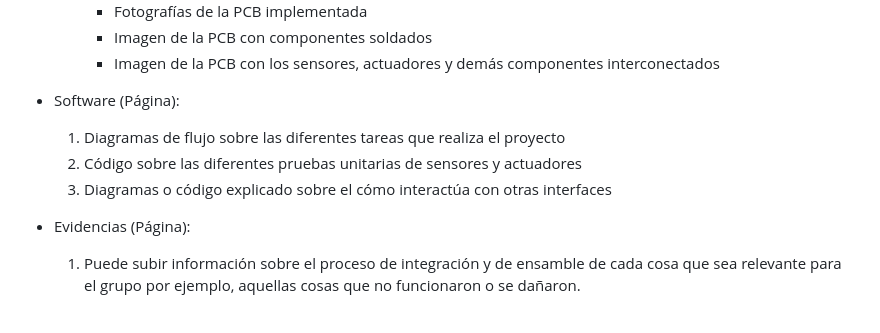
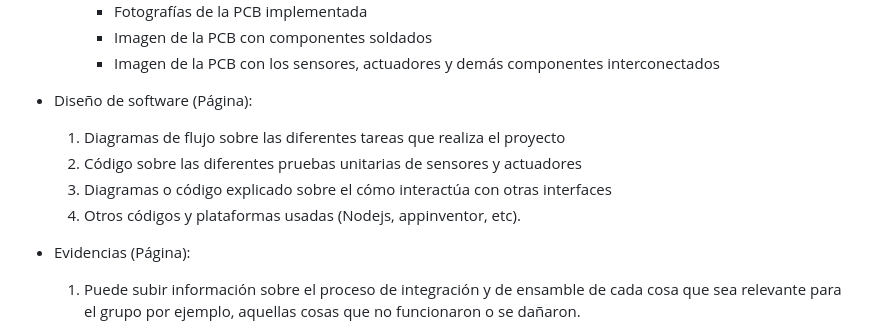
Before and after one commit to johnnycubides/taller-ing-electronical-UNAL, a Markdown page: README.md, the part around the change. Drawn GitHub-style.

```diff
--- a/README.md
+++ b/README.md
@@ -232,11 +232,12 @@ tiene la siguiente estructura, la cual es flexible según las características d
         -   Imagen de la PCB con componentes soldados
         -   Imagen de la PCB con los sensores, actuadores y demás componentes interconectados
 
--   Software (Página):
+-   Diseño de software (Página):
 
     1.  Diagramas de flujo sobre las diferentes tareas que realiza el proyecto
     2.  Código sobre las diferentes pruebas unitarias de sensores y actuadores
     3.  Diagramas o código explicado sobre el cómo interactúa con otras interfaces
+    4.  Otros códigos y plataformas usadas (Nodejs, appinventor, etc).
 
 -   Evidencias (Página):
 
```
Also changed, not shown: docs/proceso-de-documentacion.md (+2 -1 lines).
